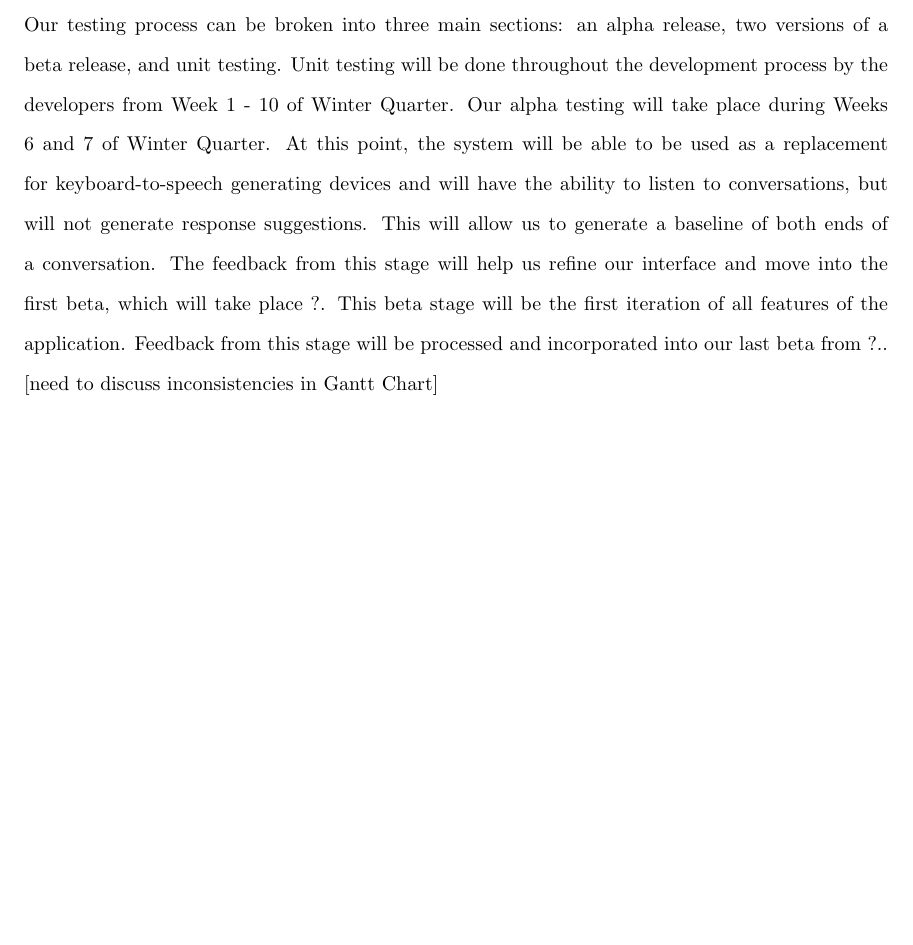
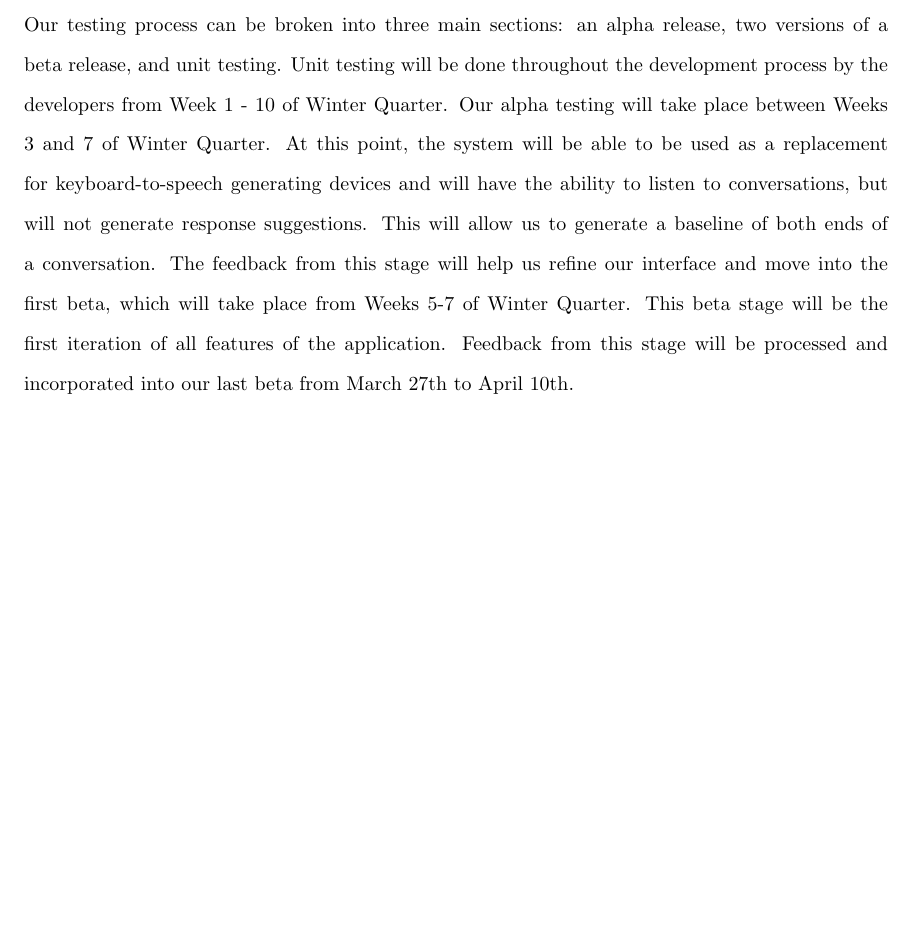
Before and after one commit to rwbayer/Senior-Design-Documentation, a LaTeX thesis (master.tex, which reads testplan.tex): part of page 22 of 30, cut so that both start at the same text. Compiled offline with pdfLaTeX.

Commit message:
Test plan edits

```diff
--- a/testplan.tex
+++ b/testplan.tex
@@ -1,3 +1,3 @@
 \chapter{Test Plan}
 
-Our testing process can be broken into three main sections: an alpha release, two versions of a beta release, and unit testing. Unit testing will be done throughout the development process by the developers from Week 1 - 10 of Winter Quarter. Our alpha testing will take place during Weeks 6 and 7 of Winter Quarter. At this point, the system will be able to be used as a replacement for keyboard-to-speech generating devices and will have the ability to listen to conversations, but will not generate response suggestions. This will allow us to generate a baseline of both ends of a conversation. The feedback from this stage will help us refine our interface and move into the first beta, which will take place ?. This beta stage will be the first iteration of all features of the application. Feedback from this stage will be processed and incorporated into our last beta from ?.. [need to discuss inconsistencies in Gantt Chart]
+Our testing process can be broken into three main sections: an alpha release, two versions of a beta release, and unit testing. Unit testing will be done throughout the development process by the developers from Week 1 - 10 of Winter Quarter. Our alpha testing will take place between Weeks 3 and 7 of Winter Quarter. At this point, the system will be able to be used as a replacement for keyboard-to-speech generating devices and will have the ability to listen to conversations, but will not generate response suggestions. This will allow us to generate a baseline of both ends of a conversation. The feedback from this stage will help us refine our interface and move into the first beta, which will take place from Weeks 5-7 of Winter Quarter. This beta stage will be the first iteration of all features of the application. Feedback from this stage will be processed and incorporated into our last beta from March 27th to April 10th.
```
